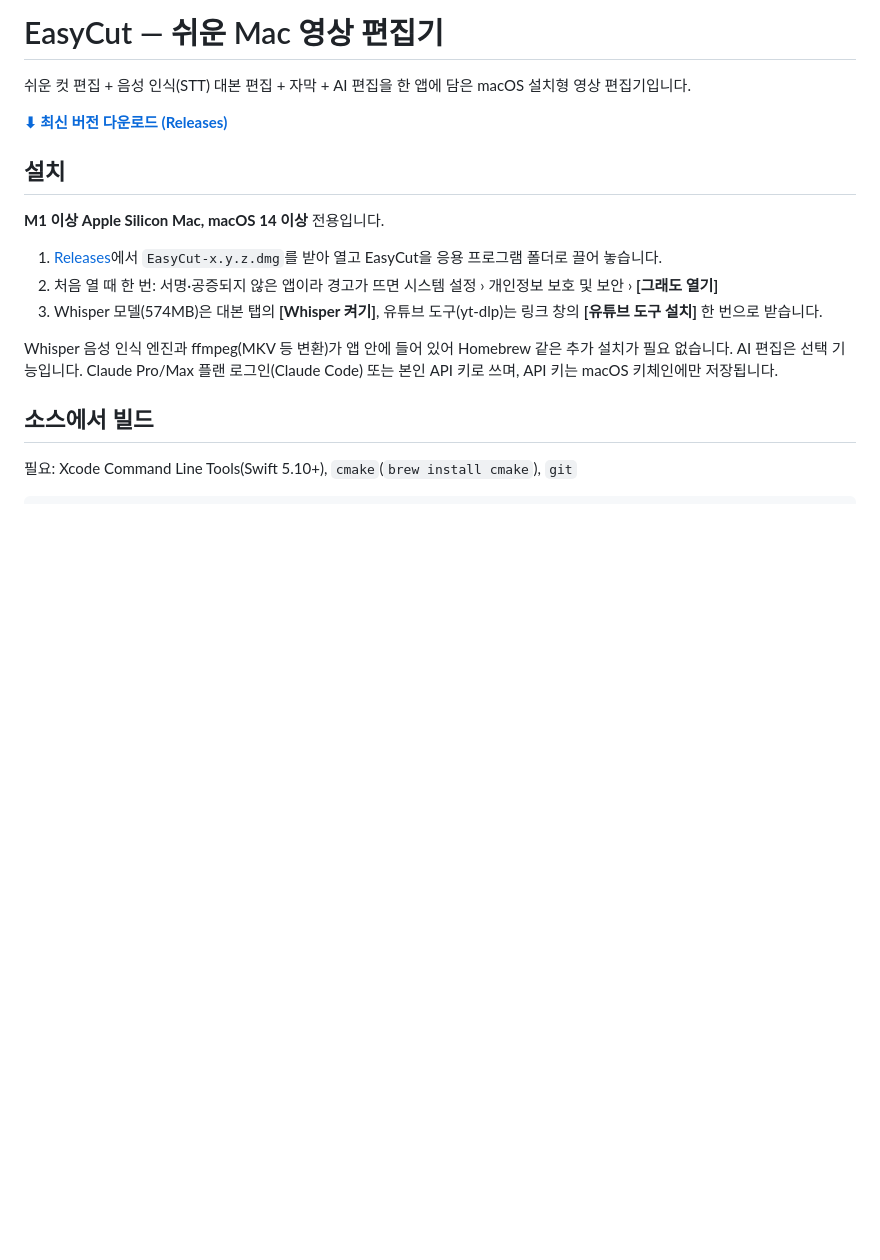
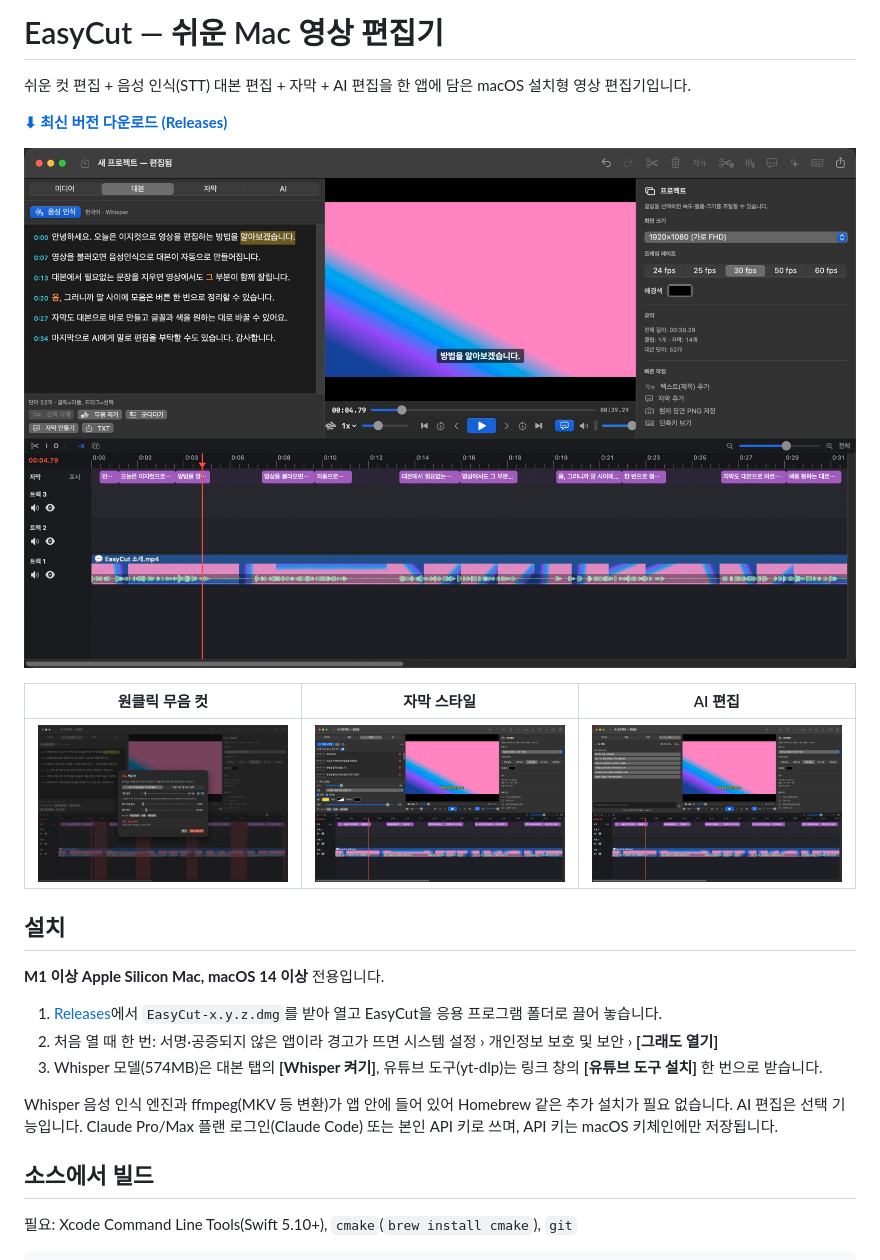
Before and after one commit to contenjoo/easycut, a Markdown page: README.md, the part around the change. GitHub-like rendering; pictures changed too: docs/screenshots/ai.jpg (added), docs/screenshots/captions.jpg (added), docs/screenshots/silence.jpg (added); blank space fills up the shorter version.

Commit message:
README: add screenshots
Co-Authored-By: Claude Opus 5.5 <noreply@anthropic.com>

```diff
--- a/README.md
+++ b/README.md
@@ -3,6 +3,12 @@
 쉬운 컷 편집 + 음성 인식(STT) 대본 편집 + 자막 + AI 편집을 한 앱에 담은 macOS 설치형 영상 편집기입니다.
 
 **[⬇︎ 최신 버전 다운로드 (Releases)](https://github.com/contenjoo/easycut/releases/latest)**
+
+![대본 편집 — 음성 인식된 대본, 자막, 타임라인](docs/screenshots/transcript.jpg)
+
+| 원클릭 무음 컷 | 자막 스타일 | AI 편집 |
+|---|---|---|
+| ![무음 컷](docs/screenshots/silence.jpg) | ![자막](docs/screenshots/captions.jpg) | ![AI 편집](docs/screenshots/ai.jpg) |
 
 ## 설치
 
```
